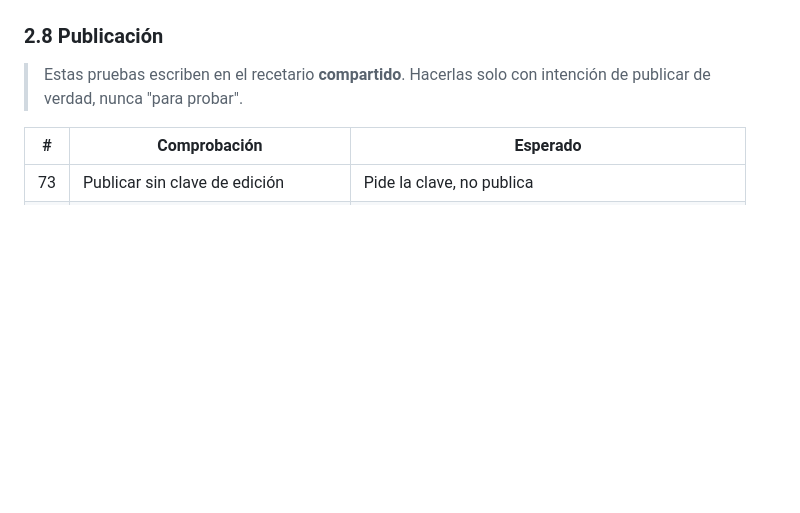
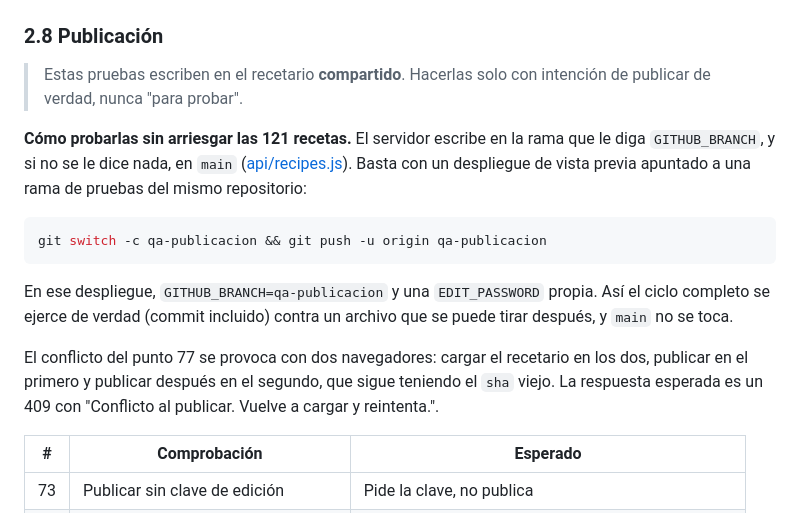
Before and after one commit to jarestrecol/ZAHAVI_POS, a Markdown page: QA.md, the part around the change. Rendered like a GitHub page; blank space fills up the shorter version.

Commit message:
docs: como probar la publicacion sin tocar las 121 recetas
La seccion 2.8 nunca se ha ejecutado porque escribe en el recetario
compartido, y esa advertencia dejaba la unica ruta de escritura del
sistema sin verificar.

El servidor ya admite escribir en otra rama (GITHUB_BRANCH), asi que no
hace falta un repositorio espejo: un despliegue de vista previa apuntado
a una rama de pruebas ejerce el ciclo completo, commit incluido, contra
un archivo que se puede tirar despues.

Se documenta ademas como provocar el conflicto entre dos equipos, que es
el punto 77 y el unico que no se puede probar con una sola pestaña.

````diff
--- a/QA.md
+++ b/QA.md
@@ -322,6 +322,24 @@ Entrar con la clave `zahavi2026`.
 > Estas pruebas escriben en el recetario **compartido**. Hacerlas solo con
 > intención de publicar de verdad, nunca "para probar".
 
+**Cómo probarlas sin arriesgar las 121 recetas.** El servidor escribe en la rama
+que le diga `GITHUB_BRANCH`, y si no se le dice nada, en `main`
+([api/recipes.js](api/recipes.js)). Basta con un despliegue de vista previa
+apuntado a una rama de pruebas del mismo repositorio:
+
+```bash
+git switch -c qa-publicacion && git push -u origin qa-publicacion
+```
+
+En ese despliegue, `GITHUB_BRANCH=qa-publicacion` y una `EDIT_PASSWORD` propia.
+Así el ciclo completo se ejerce de verdad (commit incluido) contra un archivo
+que se puede tirar después, y `main` no se toca.
+
+El conflicto del punto 77 se provoca con dos navegadores: cargar el recetario en
+los dos, publicar en el primero y publicar después en el segundo, que sigue
+teniendo el `sha` viejo. La respuesta esperada es un 409 con "Conflicto al
+publicar. Vuelve a cargar y reintenta.".
+
 | # | Comprobación | Esperado |
 |---|---|---|
 | 73 | Publicar sin clave de edición | Pide la clave, no publica |
````
